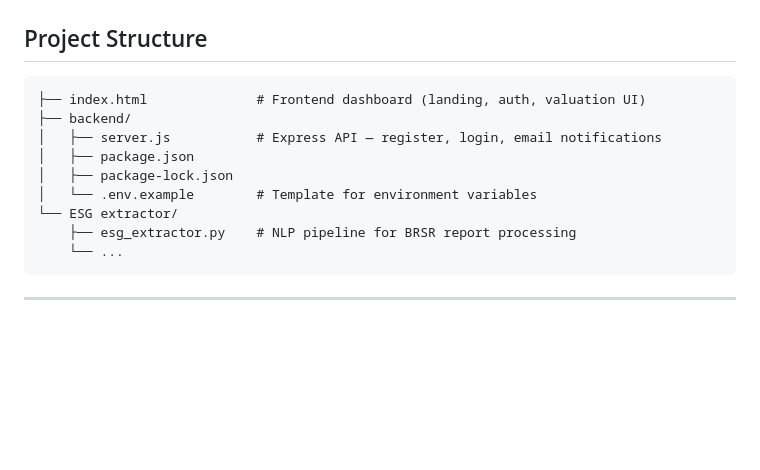
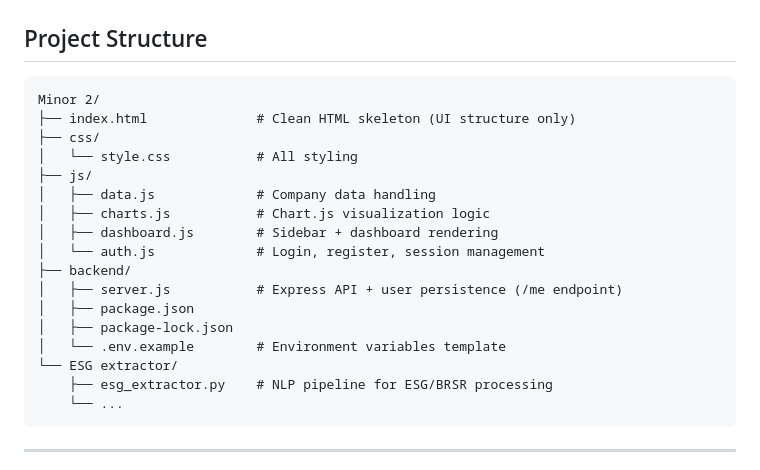
Before and after one commit to Bri-rains16/AI-Driven-Corporate-Valuation-ESG, a Markdown page: README.md, the part around the change. GitHub-like rendering; blank space fills up the shorter version.

````diff
--- a/README.md
+++ b/README.md
@@ -83,14 +83,22 @@ User Input (Company Ticker + Forecast Period)
 ## Project Structure
 
 ```
-├── index.html              # Frontend dashboard (landing, auth, valuation UI)
+Minor 2/
+├── index.html              # Clean HTML skeleton (UI structure only)
+├── css/
+│   └── style.css           # All styling
+├── js/
+│   ├── data.js             # Company data handling
+│   ├── charts.js           # Chart.js visualization logic
+│   ├── dashboard.js        # Sidebar + dashboard rendering
+│   └── auth.js             # Login, register, session management
 ├── backend/
-│   ├── server.js           # Express API — register, login, email notifications
+│   ├── server.js           # Express API + user persistence (/me endpoint)
 │   ├── package.json
 │   ├── package-lock.json
-│   └── .env.example        # Template for environment variables
+│   └── .env.example        # Environment variables template
 └── ESG extractor/
-    ├── esg_extractor.py    # NLP pipeline for BRSR report processing
+    ├── esg_extractor.py    # NLP pipeline for ESG/BRSR processing
     └── ...
 ```
 
````
